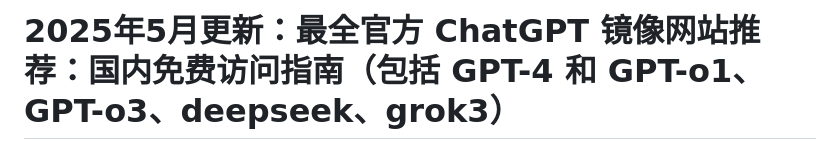
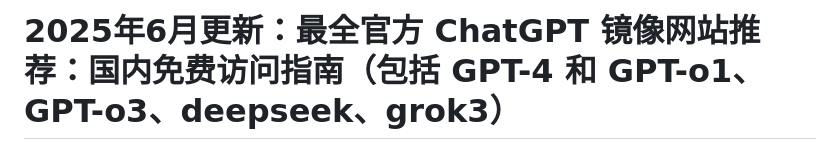
Before and after one commit to Cailailai/gpt-zh2, a Markdown page: README.md, the part around the change printed below. Drawn GitHub-style.

```diff
--- a/README.md
+++ b/README.md
@@ -1,2 +1,2 @@
-# 2025年5月更新：最全官方 ChatGPT 镜像网站推荐：国内免费访问指南（包括 GPT-4 和 GPT-o1、GPT-o3、deepseek、grok3）
+# 2025年6月更新：最全官方 ChatGPT 镜像网站推荐：国内免费访问指南（包括 GPT-4 和 GPT-o1、GPT-o3、deepseek、grok3）
 
```
Also changed, not shown: other parts of README.md (+1 -1 lines).
